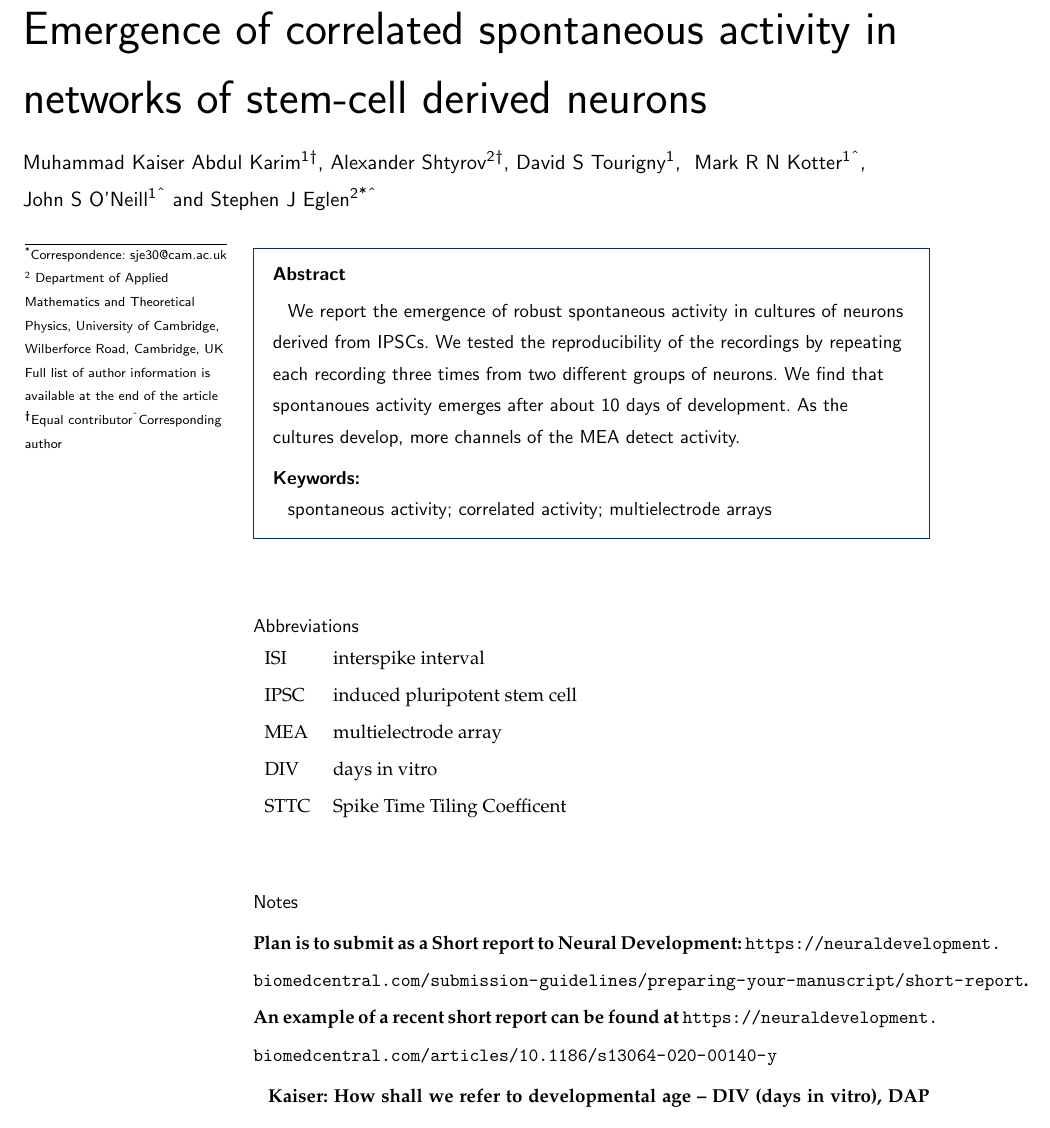
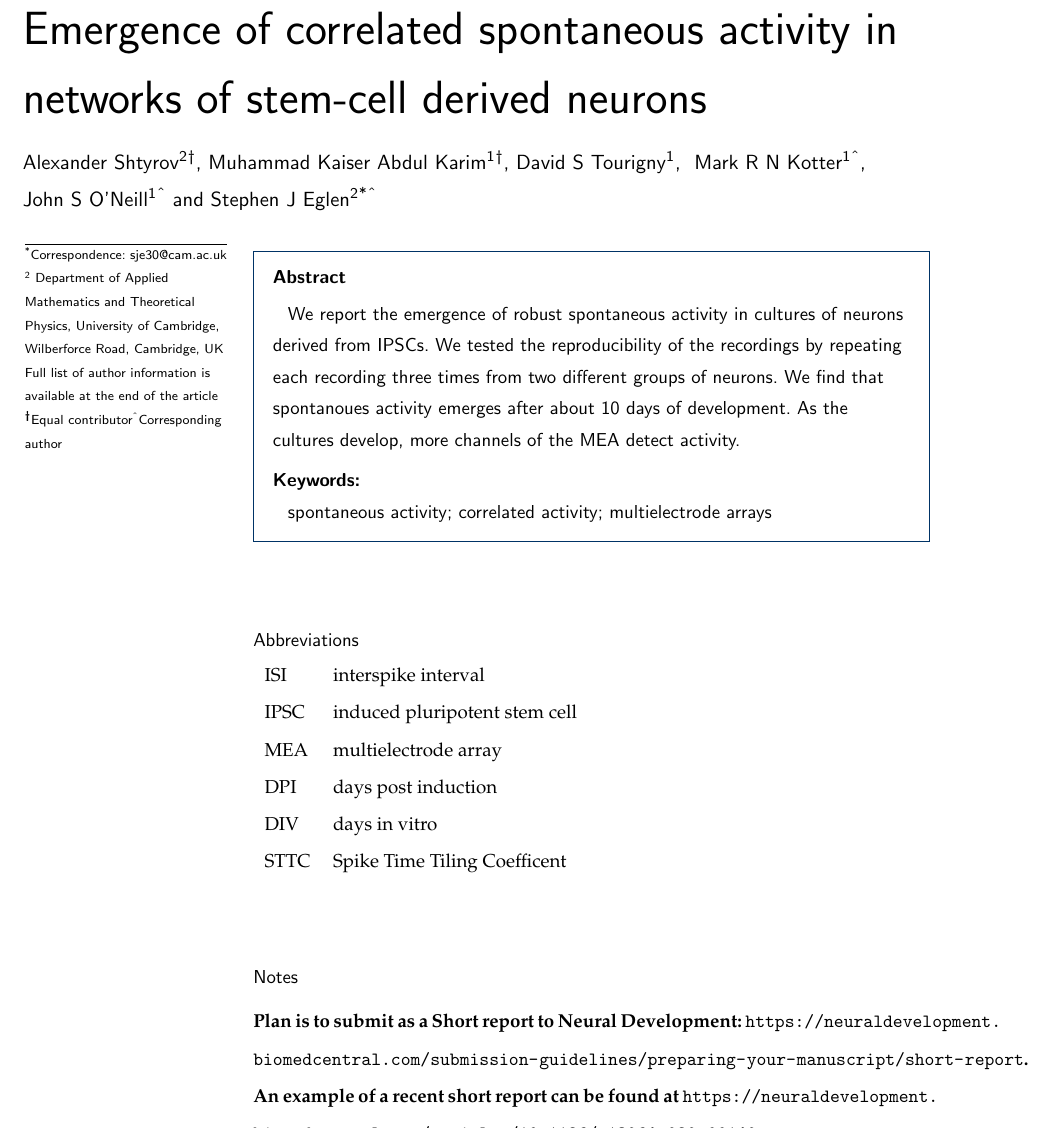
Before and after one commit to as2875/neurofrictionless, a LaTeX document (paper/spont.tex): part of page 1 of 12, cut so that both start at the same text. Compiled offline with pdfLaTeX.

Commit message:
Switch authorship

```diff
--- a/paper/spont.tex
+++ b/paper/spont.tex
@@ -40,13 +40,13 @@
 \title{Emergence of correlated spontaneous activity in networks of stem-cell derived neurons}
 
 \author[
+   addressref={aff2},
+   noteref={n1}
+   ]{\inits{AS}\fnm{Alexander} \snm{Shtyrov}}
+\author[
    addressref={aff1},
    noteref={n1}
 ]{\inits{MKAK}\fnm{Muhammad Kaiser Abdul} \snm{Karim}}
-\author[
-   addressref={aff2},
-   noteref={n1}
-]{\inits{AS}\fnm{Alexander} \snm{Shtyrov}}
 \author[
    addressref={aff1},
 ]{\inits{DST}\fnm{David S} \snm{Tourigny}}
@@ -108,6 +108,7 @@ neurons derived from IPSCs.  We tested the reproducibility of the recordings by
   ISI & interspike interval\\
   IPSC & induced pluripotent stem cell\\
   MEA & multielectrode array\\
+  DPI & days post induction\\
   DIV & days in vitro\\
   STTC & Spike Time Tiling Coefficent\\
 \end{tabular}
@@ -124,8 +125,6 @@ neurons derived from IPSCs.  We tested the reproducibility of the recordings by
 
 
 
-\textbf{Kaiser: How shall we refer to developmental age -- DIV (days in
-  vitro), DAP (days after plating) or other?}
 
 \section*{Introduction}
 \par The use of multi-electrode arrays (MEAs) to analyse the network activity
```
